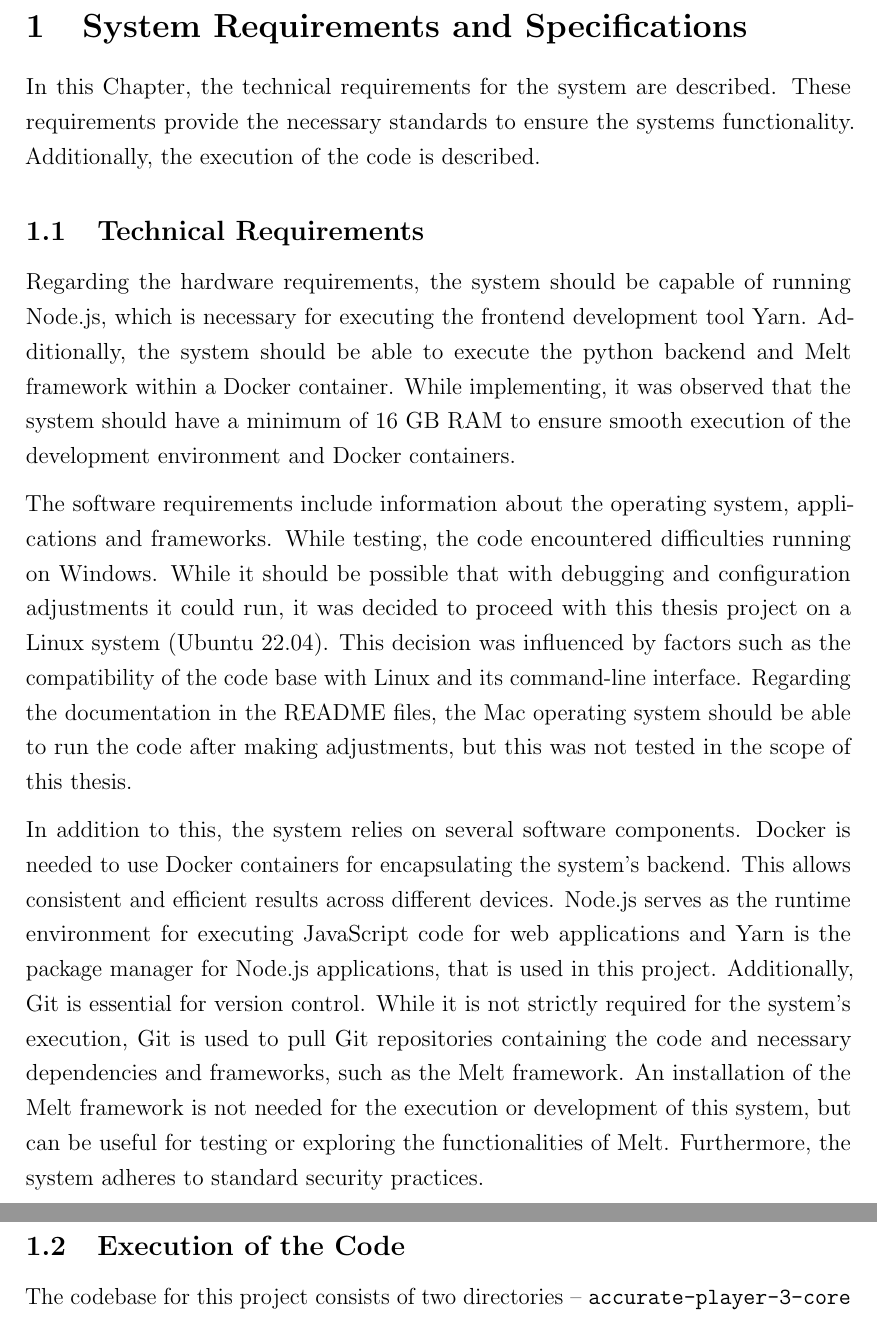
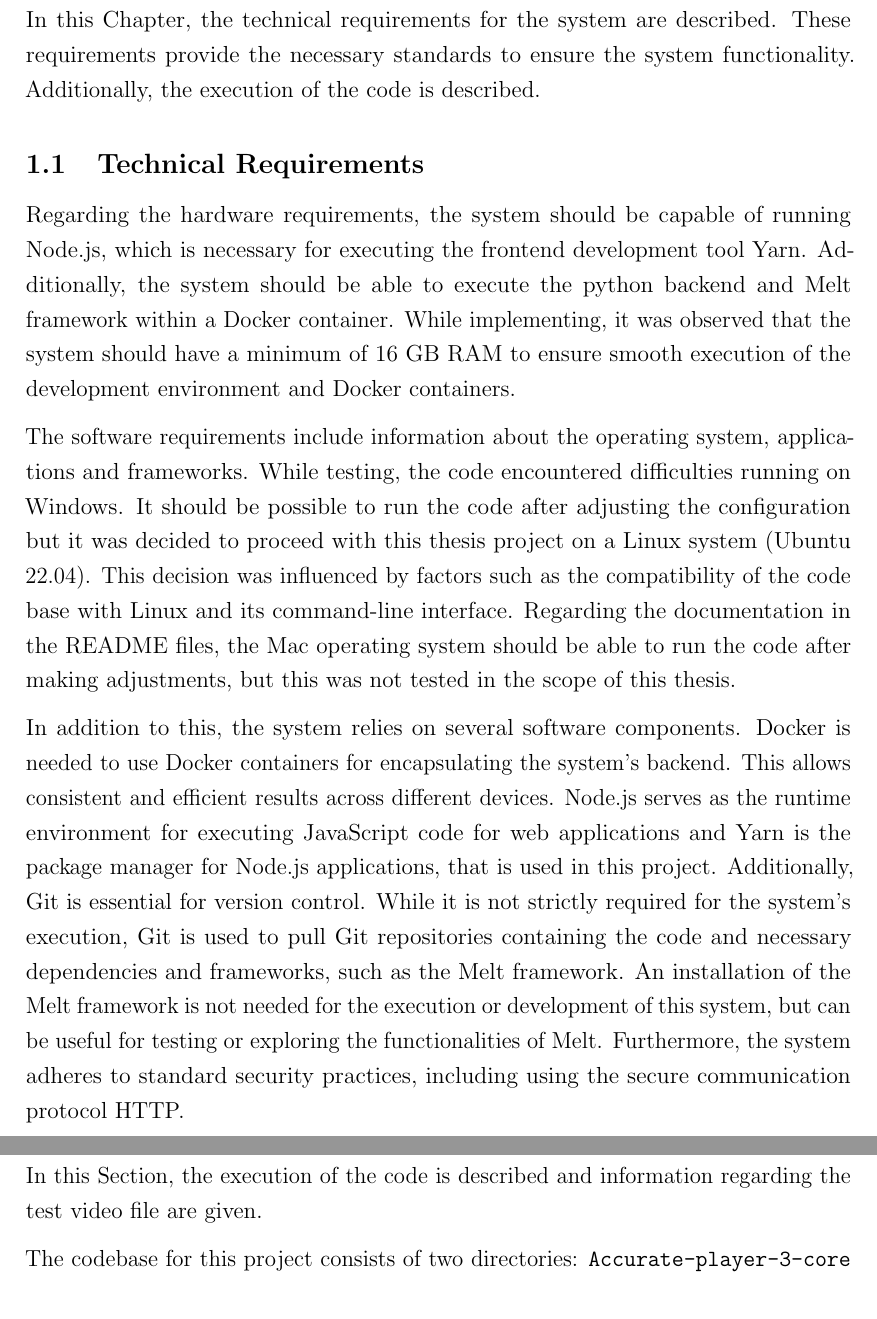
Before and after one commit to Pina-Cola/MasterThesis, a LaTeX document (subfiles/SystemRequirements.tex): two parts of pages 1 and 2 of 3, joined at a grey line, cut at the place of the change. Compiled offline with pdfLaTeX.

Commit message:
feedback paupi

```diff
--- a/subfiles/SystemRequirements.tex
+++ b/subfiles/SystemRequirements.tex
@@ -28,7 +28,7 @@
 
 
 
-In this Chapter, the technical requirements for the system are described. These requirements provide the necessary standards to ensure the systems functionality. Additionally, the execution of the code is described.
+In this Chapter, the technical requirements for the system are described. These requirements provide the necessary standards to ensure the system functionality. Additionally, the execution of the code is described.
 
 
 
@@ -45,7 +45,7 @@
 
 
 The software requirements include information about the operating system, applications and frameworks.
-While testing, the code encountered difficulties running on Windows. While it should be possible that with debugging and configuration adjustments it could run, it was decided to proceed with this thesis project on a Linux system (Ubuntu 22.04). This decision was influenced by factors such as the compatibility of the code base with Linux and its command-line interface.
+While testing, the code encountered difficulties running on Windows. It should be possible to run the code after adjusting the configuration but it was decided to proceed with this thesis project on a Linux system (Ubuntu 22.04). This decision was influenced by factors such as the compatibility of the code base with Linux and its command-line interface.
 Regarding the documentation in the README files, the Mac operating system should be able to run the code after making adjustments, but this was not tested in the scope of this thesis.
 
 
@@ -56,7 +56,7 @@
 An installation of the Melt framework is not needed for the execution or development of this system, but can be useful for testing or exploring the functionalities of Melt.
 %
 %Regarding the security measurements, the Docker containers use a \textit{you snooze you lose} approach, where the container terminates automatically if there are no incoming requests within a certain time frame.
-Furthermore, the system adheres to standard security practices.
+Furthermore, the system adheres to standard security practices, including using the secure communication protocol HTTP.
 
 
 
@@ -78,7 +78,9 @@
 \subsection{Execution of the Code} \label{subsection:runninghtecode}
 % Discuss the technologies and tools chosen for the implementation.
 
-The codebase for this project consists of two directories -- \texttt{accurate-player-3-core} and \texttt{jit-webrtc}. The system's architecture is described in Section~\ref{section:designandimplementation}. Additionally, the READMEs of the two main components of the system can be seen in Appendix~\ref{appendix:readme}.
+In this Section, the execution of the code is described and information regarding the test video file are given.
+
+The codebase for this project consists of two directories: \texttt{Accurate-player-3-core} and \texttt{jit-webrtc}. The system's architecture is described in Section~\ref{section:designandimplementation}. Additionally, the READMEs of the two main components of the system can be seen in Appendix~\ref{appendix:readme}.
 
 
 The files for the frontend code are in a directory that is called \texttt{accurate-player-3-core}. To execute the frontend, it needs to be navigated to the directory \texttt{demo} in \texttt{packages} and then \texttt{yarn start} needs to be executed with the parameter for the backend in the CLI:
```
Also changed, not shown: subfiles/SystemRequirements.tex (2 more changed lines).
